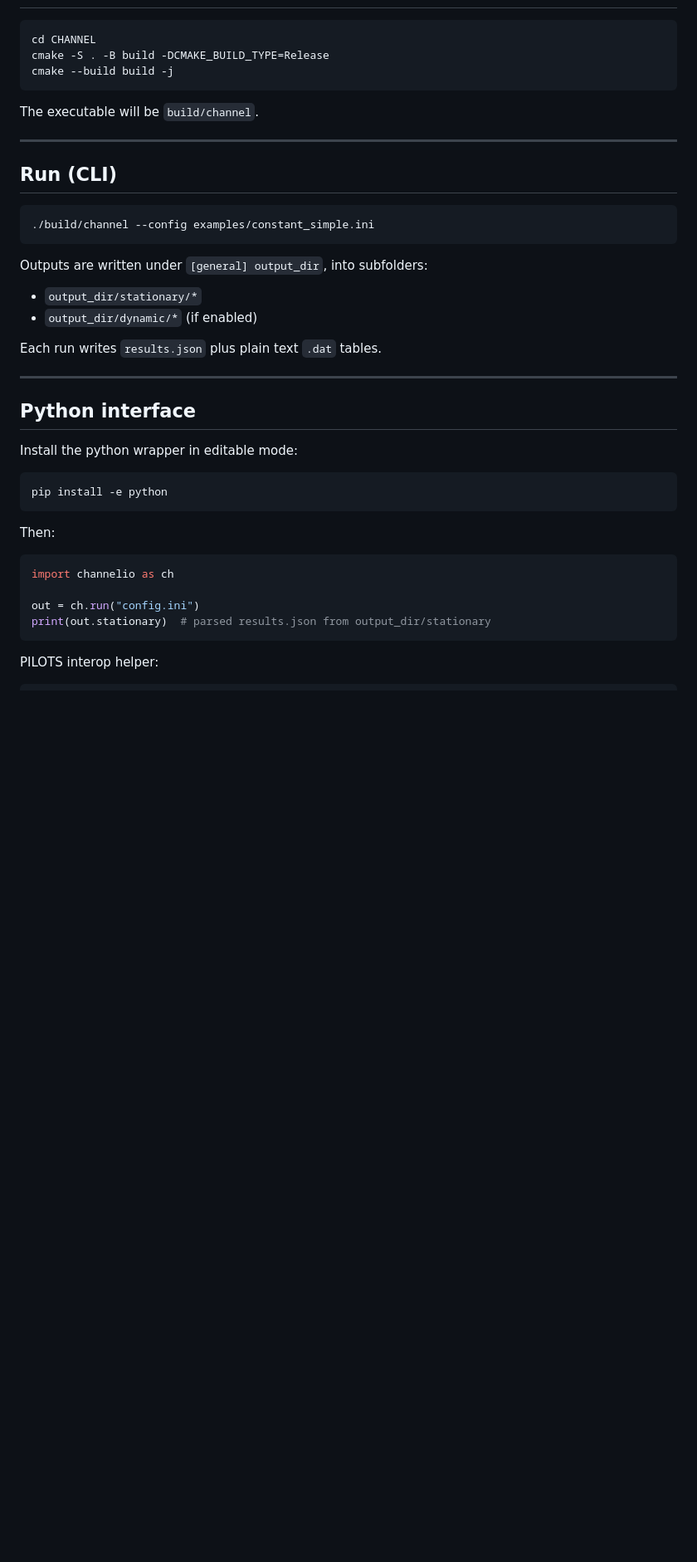
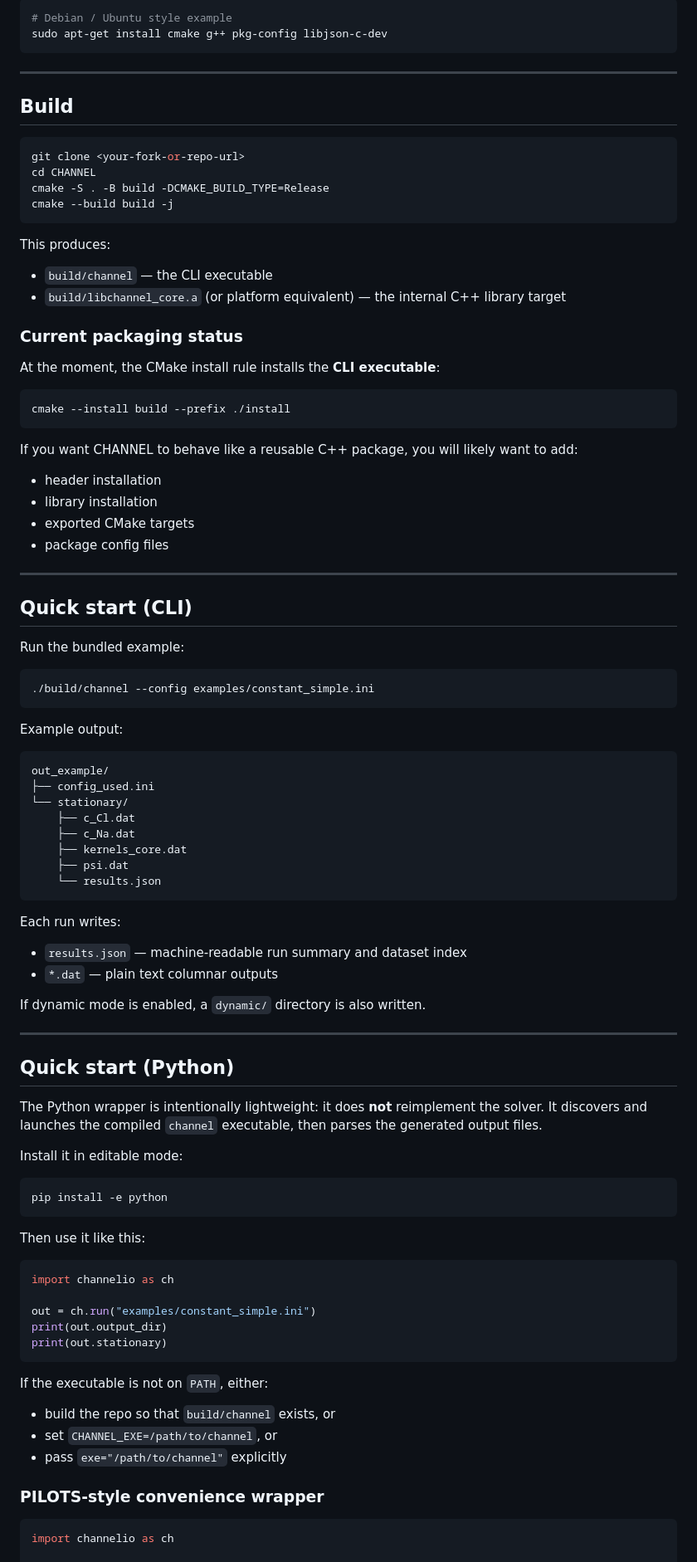
Before and after one commit to haoyuwu97/CHANNEL, a Markdown page: README.md, the part around one of its changes. Shown at 83% size. GitHub-like rendering; blank space fills up the shorter version.

````diff
--- a/README.md
+++ b/README.md
@@ -31,49 +87,103 @@ This repository provides:
 
 ```bash
+# Debian / Ubuntu style example
+sudo apt-get install cmake g++ pkg-config libjson-c-dev
+```
+
+---
+
+## Build
+
+```bash
+git clone <your-fork-or-repo-url>
 cd CHANNEL
 cmake -S . -B build -DCMAKE_BUILD_TYPE=Release
 cmake --build build -j
 ```
 
-The executable will be `build/channel`.
+This produces:
+
+- `build/channel` — the CLI executable
+- `build/libchannel_core.a` (or platform equivalent) — the internal C++ library target
+
+### Current packaging status
+
+At the moment, the CMake install rule installs the **CLI executable**:
+
+```bash
+cmake --install build --prefix ./install
+```
+
+If you want CHANNEL to behave like a reusable C++ package, you will likely want to add:
+
+- header installation
+- library installation
+- exported CMake targets
+- package config files
 
 ---
 
-## Run (CLI)
+## Quick start (CLI)
+
+Run the bundled example:
 
 ```bash
 ./build/channel --config examples/constant_simple.ini
 ```
 
-Outputs are written under `[general] output_dir`, into subfolders:
+Example output:
 
-- `output_dir/stationary/*`
-- `output_dir/dynamic/*` (if enabled)
+```text
+out_example/
+├── config_used.ini
+└── stationary/
+    ├── c_Cl.dat
+    ├── c_Na.dat
+    ├── kernels_core.dat
+    ├── psi.dat
+    └── results.json
+```
 
-Each run writes `results.json` plus plain text `.dat` tables.
+Each run writes:
+
+- `results.json` — machine-readable run summary and dataset index
+- `*.dat` — plain text columnar outputs
+
+If dynamic mode is enabled, a `dynamic/` directory is also written.
 
 ---
 
-## Python interface
+## Quick start (Python)
 
-Install the python wrapper in editable mode:
+The Python wrapper is intentionally lightweight: it does **not** reimplement the solver. It discovers and launches the compiled `channel` executable, then parses the generated output files.
+
+Install it in editable mode:
 
 ```bash
 pip install -e python
 ```
 
-Then:
+Then use it like this:
 
 ```python
 import channelio as ch
 
-out = ch.run("config.ini")
-print(out.stationary)  # parsed results.json from output_dir/stationary
+out = ch.run("examples/constant_simple.ini")
+print(out.output_dir)
+print(out.stationary)
 ```
 
-PILOTS interop helper:
+If the executable is not on `PATH`, either:
+
+- build the repo so that `build/channel` exists, or
+- set `CHANNEL_EXE=/path/to/channel`, or
+- pass `exe="/path/to/channel"` explicitly
+
+### PILOTS-style convenience wrapper
 
 ```python
+import channelio as ch
+
 out = ch.run_from_pilots(
     pilots_dir="PILOTS_OUT",
     output_dir="CHANNEL_OUT",
````
Also changed, not shown: other parts of README.md (+240 -53 lines).
